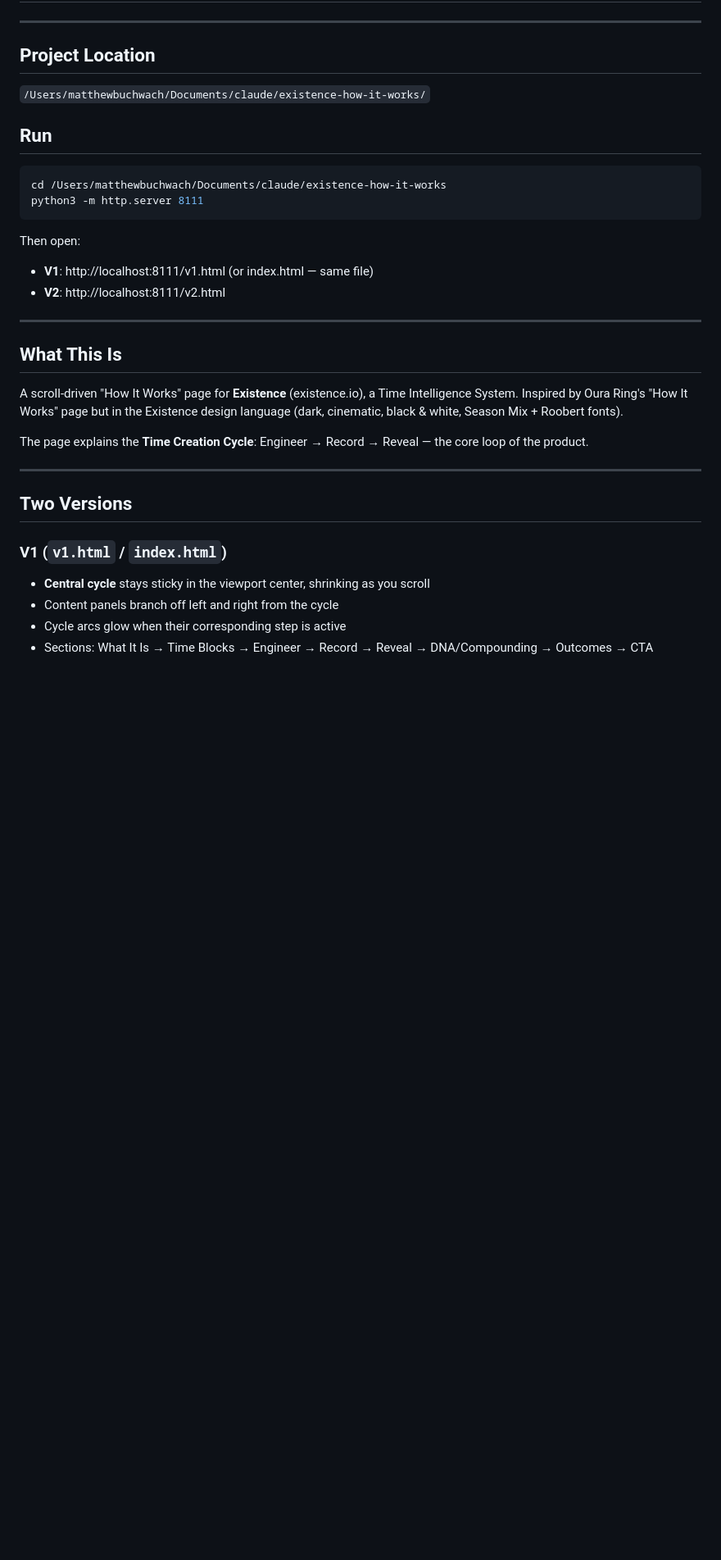
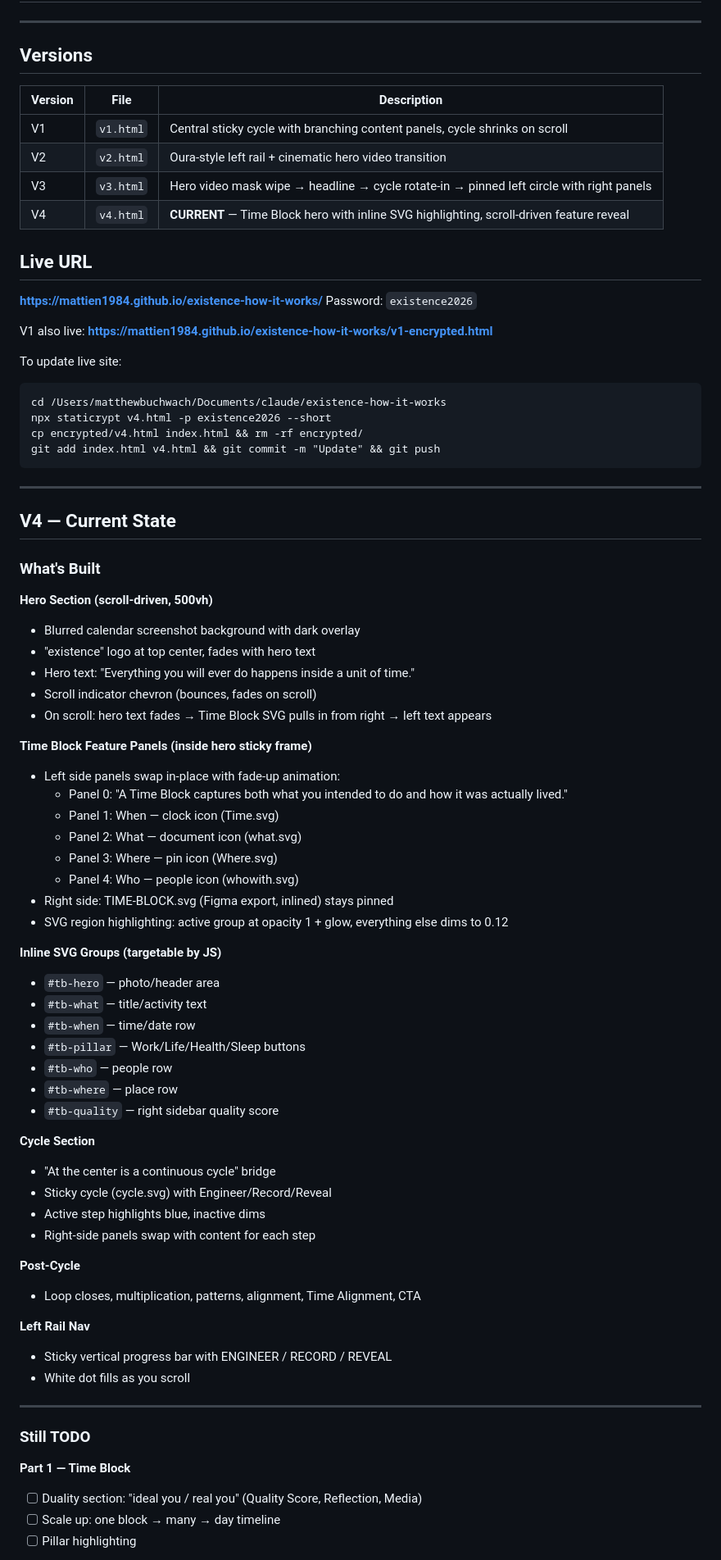
Before and after one commit to mattien1984/existence-how-it-works, a Markdown page: PROGRESS.md, the part around one of its changes. Shown at 82% size. Rendered like a GitHub page; blank space fills up the shorter version.

````diff
--- a/PROGRESS.md
+++ b/PROGRESS.md
@@ -4,33 +4,80 @@
 
 ---
 
-## Project Location
-`/Users/matthewbuchwach/Documents/claude/existence-how-it-works/`
+## Versions
 
-## Run
-```bash
+| Version | File | Description |
+|---------|------|-------------|
+| V1 | `v1.html` | Central sticky cycle with branching content panels, cycle shrinks on scroll |
+| V2 | `v2.html` | Oura-style left rail + cinematic hero video transition |
+| V3 | `v3.html` | Hero video mask wipe → headline → cycle rotate-in → pinned left circle with right panels |
+| V4 | `v4.html` | **CURRENT** — Time Block hero with inline SVG highlighting, scroll-driven feature reveal |
+
+## Live URL
+**https://mattien1984.github.io/existence-how-it-works/**
+Password: `existence2026`
+
+V1 also live: **https://mattien1984.github.io/existence-how-it-works/v1-encrypted.html**
+
+To update live site:
+```
 cd /Users/matthewbuchwach/Documents/claude/existence-how-it-works
-python3 -m http.server 8111
+npx staticrypt v4.html -p existence2026 --short
+cp encrypted/v4.html index.html && rm -rf encrypted/
+git add index.html v4.html && git commit -m "Update" && git push
 ```
-Then open:
-- **V1**: http://localhost:8111/v1.html (or index.html — same file)
-- **V2**: http://localhost:8111/v2.html
 
 ---
 
-## What This Is
+## V4 — Current State
 
-A scroll-driven "How It Works" page for **Existence** (existence.io), a Time Intelligence System. Inspired by Oura Ring's "How It Works" page but in the Existence design language (dark, cinematic, black & white, Season Mix + Roobert fonts).
+### What's Built
 
-The page explains the **Time Creation Cycle**: Engineer → Record → Reveal — the core loop of the product.
+**Hero Section (scroll-driven, 500vh)**
+- Blurred calendar screenshot background with dark overlay
+- "existence" logo at top center, fades with hero text
+- Hero text: "Everything you will ever do happens inside a unit of time."
+- Scroll indicator chevron (bounces, fades on scroll)
+- On scroll: hero text fades → Time Block SVG pulls in from right → left text appears
+
+**Time Block Feature Panels (inside hero sticky frame)**
+- Left side panels swap in-place with fade-up animation:
+  - Panel 0: "A Time Block captures both what you intended to do and how it was actually lived."
+  - Panel 1: When — clock icon (Time.svg)
+  - Panel 2: What — document icon (what.svg)
+  - Panel 3: Where — pin icon (Where.svg)
+  - Panel 4: Who — people icon (whowith.svg)
+- Right side: TIME-BLOCK.svg (Figma export, inlined) stays pinned
+- SVG region highlighting: active group at opacity 1 + glow, everything else dims to 0.12
+
+**Inline SVG Groups (targetable by JS)**
+- `#tb-hero` — photo/header area
+- `#tb-what` — title/activity text
+- `#tb-when` — time/date row
+- `#tb-pillar` — Work/Life/Health/Sleep buttons
+- `#tb-who` — people row
+- `#tb-where` — place row
+- `#tb-quality` — right sidebar quality score
+
+**Cycle Section**
+- "At the center is a continuous cycle" bridge
+- Sticky cycle (cycle.svg) with Engineer/Record/Reveal
+- Active step highlights blue, inactive dims
+- Right-side panels swap with content for each step
+
+**Post-Cycle**
+- Loop closes, multiplication, patterns, alignment, Time Alignment, CTA
+
+**Left Rail Nav**
+- Sticky vertical progress bar with ENGINEER / RECORD / REVEAL
+- White dot fills as you scroll
 
 ---
 
-## Two Versions
+### Still TODO
 
-### V1 (`v1.html` / `index.html`)
-- **Central cycle** stays sticky in the viewport center, shrinking as you scroll
-- Content panels branch off left and right from the cycle
-- Cycle arcs glow when their corresponding step is active
-- Sections: What It Is → Time Blocks → Engineer → Record → Reveal → DNA/Compounding → Outcomes → CTA
+**Part 1 — Time Block**
+- [ ] Duality section: "ideal you / real you" (Quality Score, Reflection, Media)
+- [ ] Scale up: one block → many → day timeline
+- [ ] Pillar highlighting
 
````
Also changed, not shown: other parts of PROGRESS.md (+32 -72 lines).
